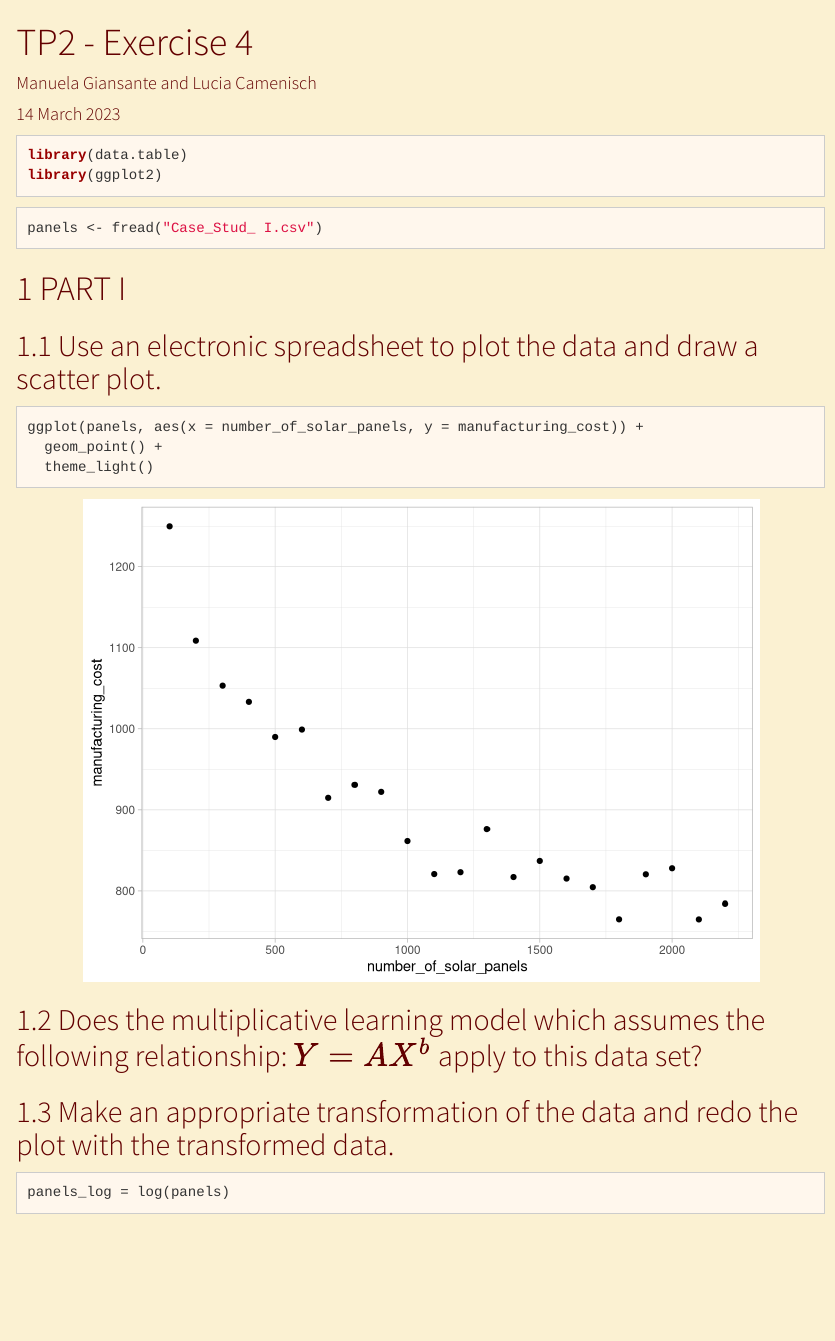
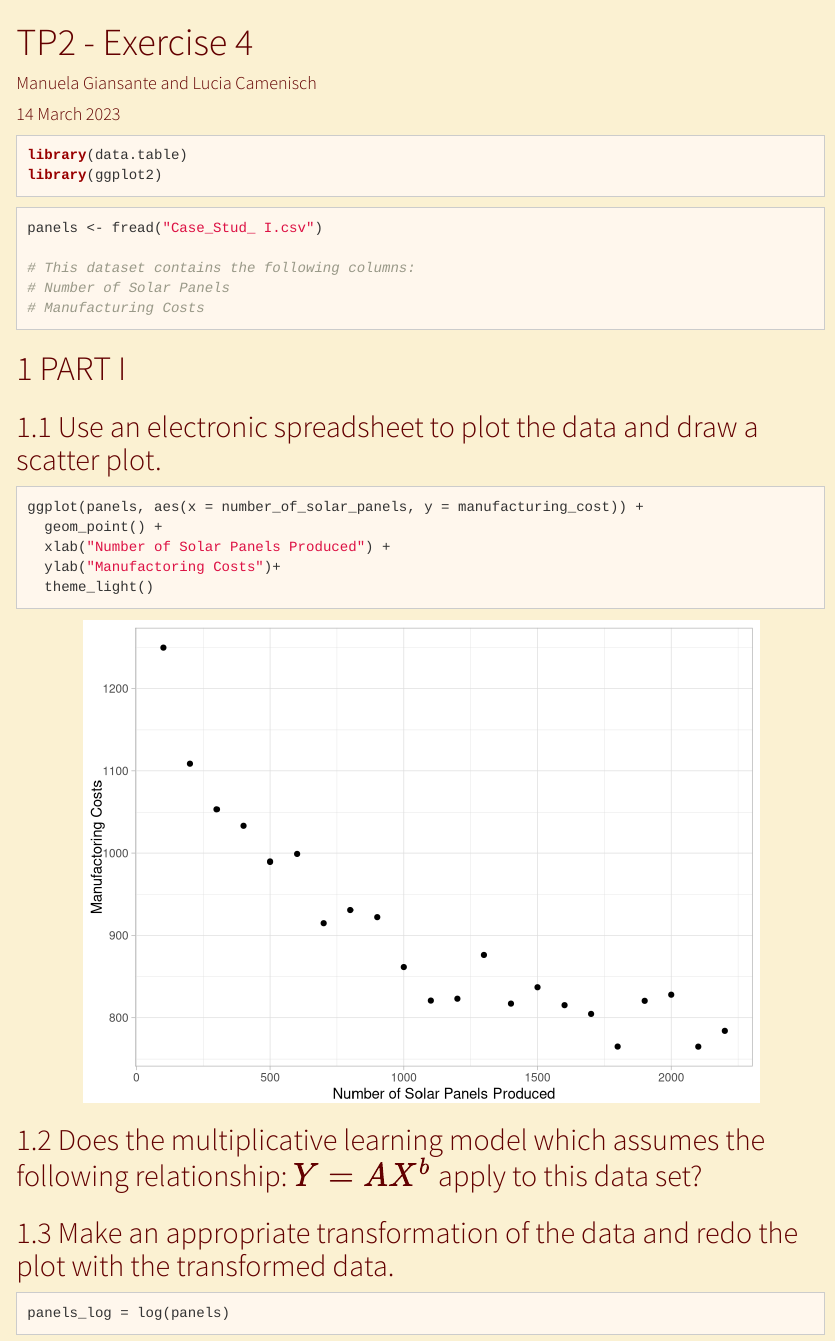
Before and after one commit to LuciaCam/case_study_1, an R Markdown document (Case_Study_1.Rmd): the page in a window 1100 px wide, from its top. Rendered offline with R 4.5, knitr and Pandoc, with nearby package versions; menus at the side of the page are left out.

Commit message:
graphics nsomma

````diff
--- a/Case_Study_1.Rmd
+++ b/Case_Study_1.Rmd
@@ -50,6 +50,10 @@ library(ggplot2)
 
 ```{r}
 panels <- fread("Case_Stud_ I.csv")
+
+# This dataset contains the following columns:
+# Number of Solar Panels
+# Manufacturing Costs
 ```
 
 # PART I
@@ -59,6 +63,8 @@ panels <- fread("Case_Stud_ I.csv")
 ```{r}
 ggplot(panels, aes(x = number_of_solar_panels, y = manufacturing_cost)) +
   geom_point() +
+  xlab("Number of Solar Panels Produced") +
+  ylab("Manufactoring Costs")+
   theme_light()
 ```
 ## Does the multiplicative learning model which assumes the following relationship: $Y = AX^b$ apply to this data set?
````
Also changed, not shown: Case_Study_1.html (deleted).
